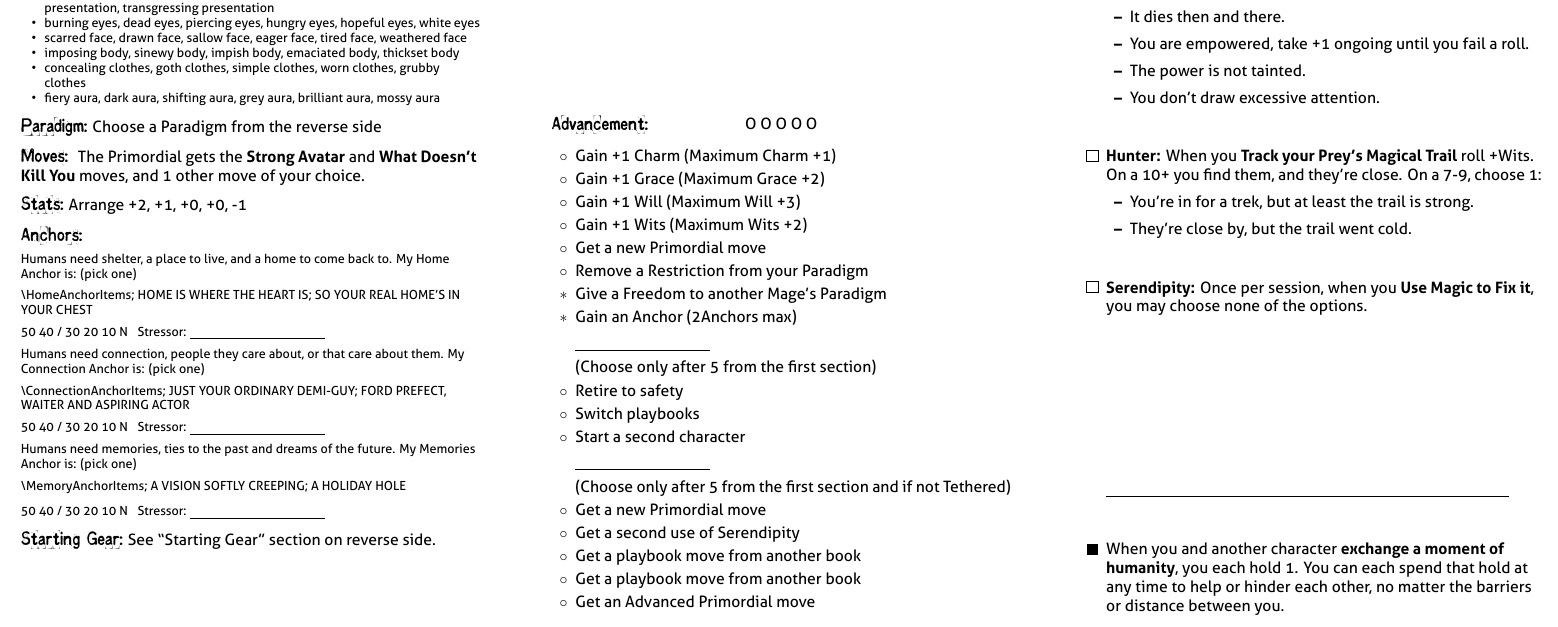
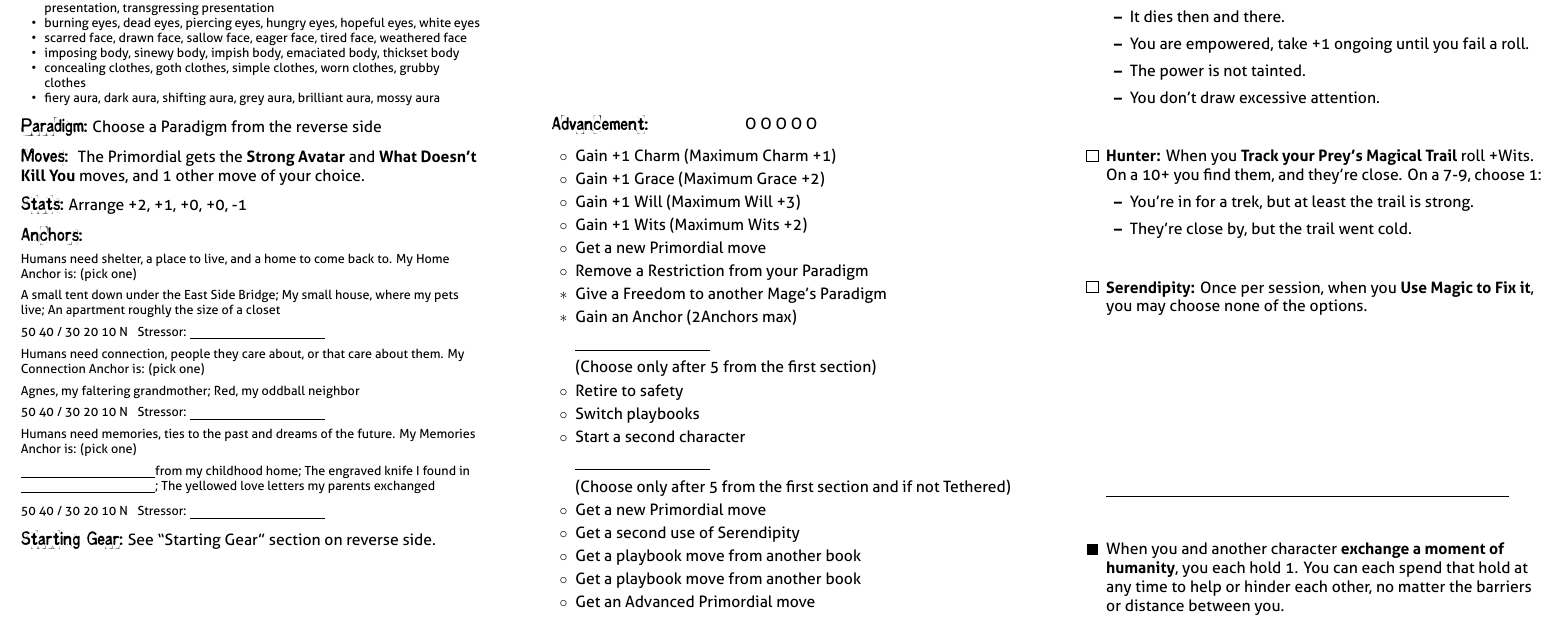
Before and after one commit to epw/consensus, a LaTeX document (primordial.tex): part of page 2 of 2, cut so that both start at the same text. Compiled offline with XeLaTeX.

Commit message:
Added home anchors and sorted others

```diff
--- a/primordial.tex
+++ b/primordial.tex
@@ -44,6 +44,22 @@ Will +1, Wits +2, Charm +0, Grace +1, Body -1
 \item \BLANK, from my childhood home
 \item The yellowed love letters my parents exchanged
 }
+
+\renewcommand{\HomeAnchorItems}{
+\item A small tent down under the East Side Bridge
+\item My small house, where my pets live
+\item An apartment roughly the size of a closet
+}
+\renewcommand{\ConnectionAnchorItems}{
+\item Agnes, my faltering grandmother
+\item Red, my oddball neighbor
+}
+\renewcommand{\MemoryAnchorItems}{
+\item \BLANK from my childhood home
+\item The engraved knife I found in \BLANK
+\item The yellowed love letters my parents exchanged
+}
+
 \renewcommand{\Gear}{
 \item 2 Savings
 \item Choose a prize that you won: A [flavorful] sharp knife; A large [flavorful] rainstick; A gold-plated hip-flask; A once-used guitar; An embellished leather jacket; A bleached animal skull.
```
